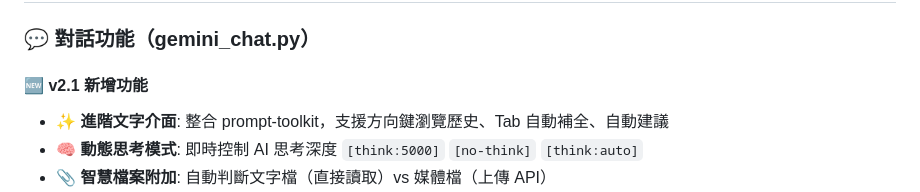
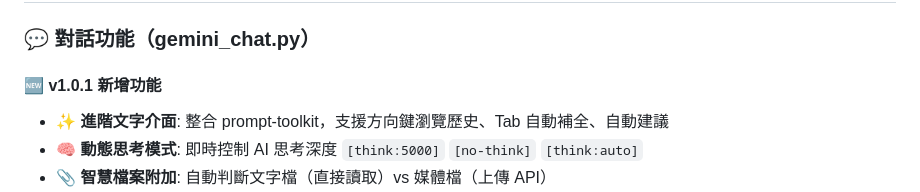
Before and after one commit to Saki-tw/ChatGemini_SakiTool, a Markdown page: README.md, the part around the change. Drawn GitHub-style.

Commit message:
Update version number in README.md

```diff
--- a/README.md
+++ b/README.md
@@ -21,7 +21,7 @@
 
 ### 💬 對話功能（gemini_chat.py）
 
-#### 🆕 v2.1 新增功能
+#### 🆕 v1.0.1 新增功能
 - **✨ 進階文字介面**: 整合 prompt-toolkit，支援方向鍵瀏覽歷史、Tab 自動補全、自動建議
 - **🧠 動態思考模式**: 即時控制 AI 思考深度 `[think:5000]` `[no-think]` `[think:auto]`
 - **📎 智慧檔案附加**: 自動判斷文字檔（直接讀取）vs 媒體檔（上傳 API）
```
